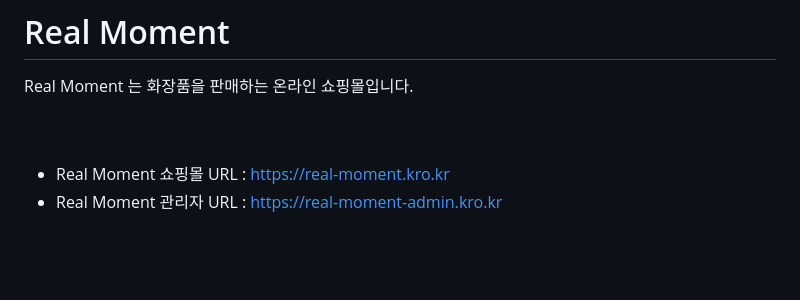
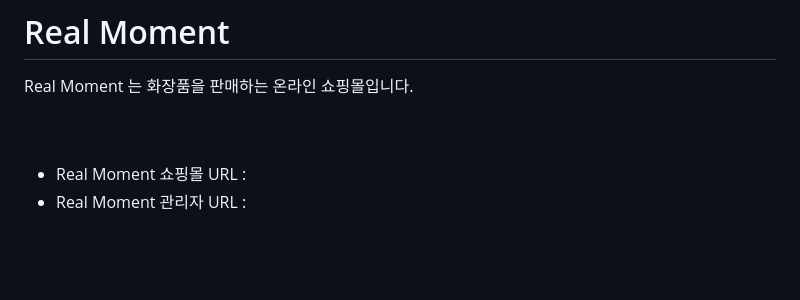
Before and after one commit to A-nijy/Real-Moment, a Markdown page: README.md, the part around the change. Rendered like a GitHub page.

```diff
--- a/README.md
+++ b/README.md
@@ -5,8 +5,8 @@ Real Moment 는 화장품을 판매하는 온라인 쇼핑몰입니다.
 <br>
 <br>
 
-- Real Moment 쇼핑몰 URL  :  https://real-moment.kro.kr
-- Real Moment 관리자 URL  :  https://real-moment-admin.kro.kr
+- Real Moment 쇼핑몰 URL  :
+- Real Moment 관리자 URL  :
 
 <br>
 <br>
```
